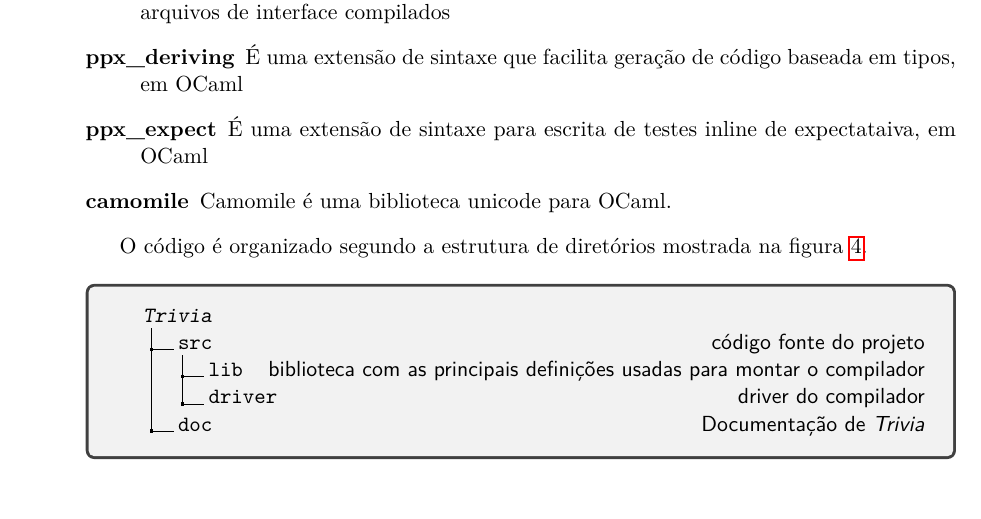
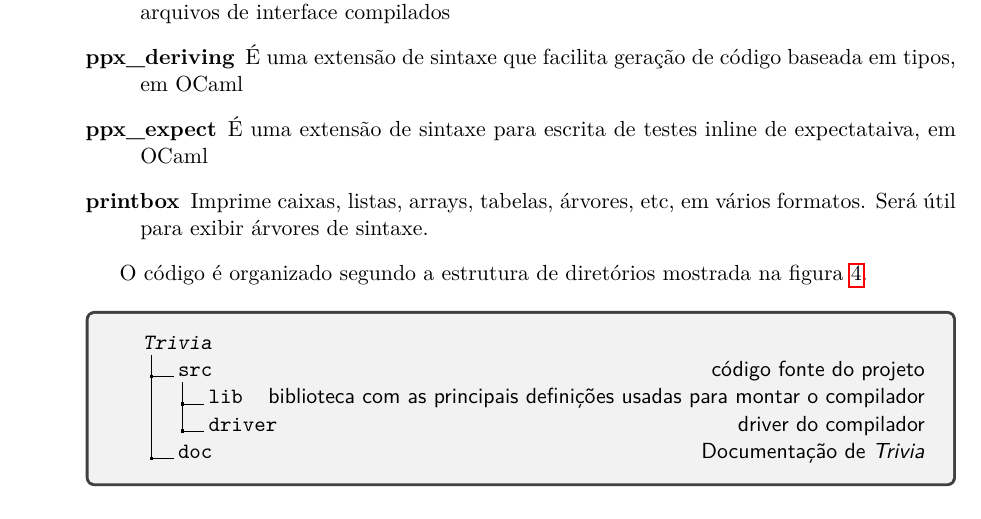
Before and after one commit to danielmoreira09/trivia-lexer, a LaTeX paper (doc/source-language.tex): part of page 4 of 7, cut so that both start at the same text. Compiled offline with LuaLaTeX.

Commit message:
Update documentation to remove camomile and add printbox

```diff
--- a/doc/source-language.tex
+++ b/doc/source-language.tex
@@ -320,7 +320,8 @@ ferramentas e bibliotecas externas, entre as quais citamos:
   \item[ppx_expect] É uma extensão de sintaxe para escrita de testes
   inline de expectataiva, em OCaml
 
-  \item[camomile] Camomile é uma biblioteca unicode para OCaml.
+  \item[printbox] Imprime caixas, listas, arrays, tabelas, árvores,
+  etc, em vários formatos. Será útil para exibir árvores de sintaxe.
 \end{description}
 
 O código é organizado segundo a estrutura de diretórios mostrada na
```
